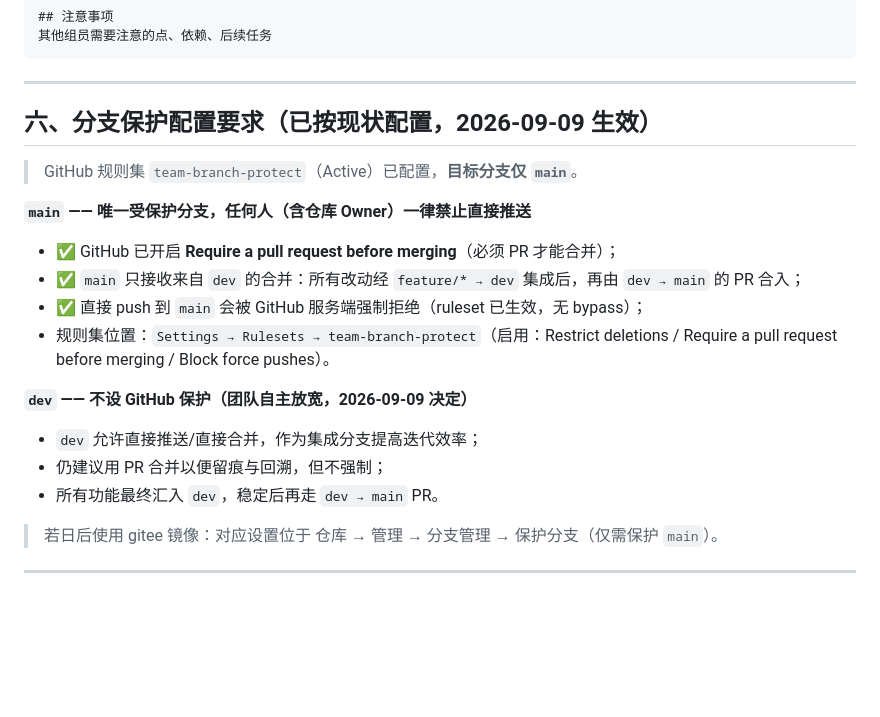
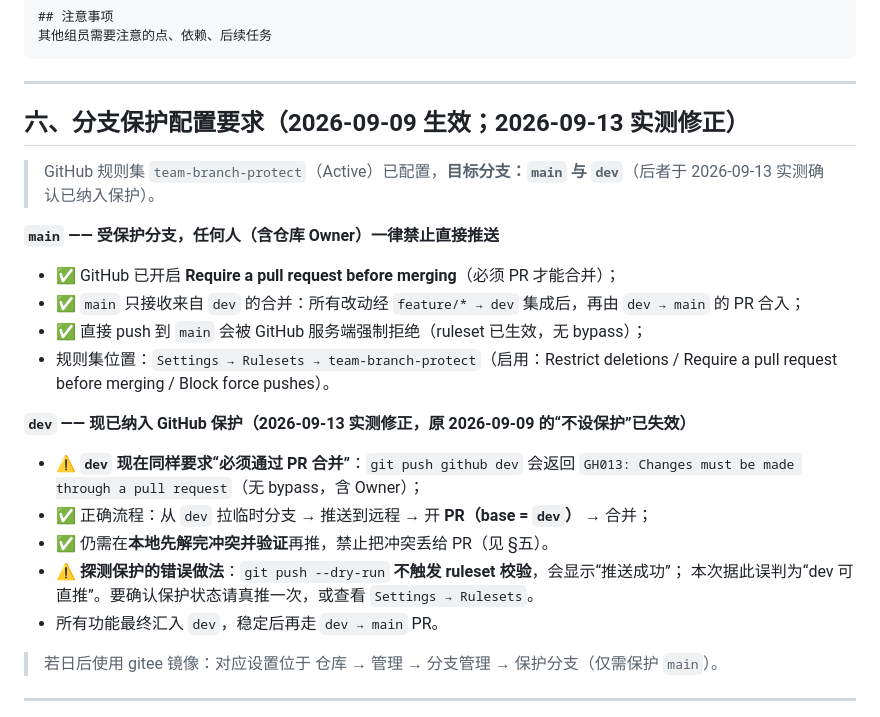
Before and after one commit to asuperj1/xiaojietong-project, a Markdown page: docs/团队Git合作协议.md, the part around the change. Drawn GitHub-style; blank space fills up the shorter version.

Commit message:
docs(git): 修正过期的分支保护说明 —— dev 现已要求 PR（附 dry-run 探测陷阱）
问题：docs/BRANCH_STRATEGY.md 与 docs/团队Git合作协议.md 均记载
「dev 不设保护、可直接推送/合并」，据此尝试 git push github dev →
被 GitHub 拒绝：

  remote: error: GH013: Repository rule violations found for refs/heads/dev
  remote: - Changes must be made through a pull request.

即 dev 现已纳入 team-branch-protect 规则集，必须走 PR。

修正：
- docs/BRANCH_STRATEGY.md：保护现状改为「main 与 dev 均要求 PR」+ 实测日期
- docs/团队Git合作协议.md §六：
  · 目标分支由「仅 main」改为「main 与 dev」
  · `main` 标题去掉「唯一」二字
  · `dev` 小节由「不设保护」改为「已纳入保护，正确流程 = 临时分支 + PR(base=dev)」

⚠️ 附带记录本次踩到的坑（写入两份文档，避免他人重复）：
  **`git push --dry-run` 不能用于探测分支保护** —— dry-run 不触发 GitHub
  ruleset 校验，会打印 "580e575..xxxx HEAD -> dev" 的成功假象。
  本次据此误判为「dev 可直推」，真推才暴露。要确认只能真推或查 Settings → Rulesets。

未改动：docs/项目审计报告260909序1.md 与 docs/PR-dev-to-main-20260911.md
（两者为历史快照，按团队约定保留当时状态，不回改内容）。

```diff
--- a/docs/团队Git合作协议.md
+++ b/docs/团队Git合作协议.md
@@ -211,19 +211,23 @@ refactor(cpp_driver): 重构连接池获取逻辑
 
 ---
 
-## 六、分支保护配置要求（已按现状配置，2026-09-09 生效）
+## 六、分支保护配置要求（2026-09-09 生效；2026-09-13 实测修正）
 
-> GitHub 规则集 `team-branch-protect`（Active）已配置，**目标分支仅 `main`**。
+> GitHub 规则集 `team-branch-protect`（Active）已配置，**目标分支：`main` 与 `dev`**（后者于 2026-09-13 实测确认已纳入保护）。
 
-**`main` —— 唯一受保护分支，任何人（含仓库 Owner）一律禁止直接推送**
+**`main` —— 受保护分支，任何人（含仓库 Owner）一律禁止直接推送**
 - ✅ GitHub 已开启 **Require a pull request before merging**（必须 PR 才能合并）；
 - ✅ `main` 只接收来自 `dev` 的合并：所有改动经 `feature/* → dev` 集成后，再由 `dev → main` 的 PR 合入；
 - ✅ 直接 push 到 `main` 会被 GitHub 服务端强制拒绝（ruleset 已生效，无 bypass）；
 - 规则集位置：`Settings → Rulesets → team-branch-protect`（启用：Restrict deletions / Require a pull request before merging / Block force pushes）。
 
-**`dev` —— 不设 GitHub 保护（团队自主放宽，2026-09-09 决定）**
-- `dev` 允许直接推送/直接合并，作为集成分支提高迭代效率；
-- 仍建议用 PR 合并以便留痕与回溯，但不强制；
+**`dev` —— 现已纳入 GitHub 保护（**2026-09-13 实测修正**，原 2026-09-09 的“不设保护”已失效）**
+- ⚠️ **`dev` 现在同样要求“必须通过 PR 合并”**：`git push github dev` 会返回
+  `GH013: Changes must be made through a pull request`（无 bypass，含 Owner）；
+- ✅ 正确流程：从 `dev` 拉临时分支 → 推送到远程 → 开 **PR（base = `dev`）** → 合并；
+- ✅ 仍需在**本地先解完冲突并验证**再推，禁止把冲突丢给 PR（见 §五）。
+- ⚠️ **探测保护的错误做法**：`git push --dry-run` **不触发 ruleset 校验**，会显示“推送成功”；
+  本次据此误判为“dev 可直推”。要确认保护状态请真推一次，或查看 `Settings → Rulesets`。
 - 所有功能最终汇入 `dev`，稳定后再走 `dev → main` PR。
 
 > 若日后使用 gitee 镜像：对应设置位于 仓库 → 管理 → 分支管理 → 保护分支（仅需保护 `main`）。
```
Also changed, not shown: docs/BRANCH_STRATEGY.md (+4 -1 lines).
